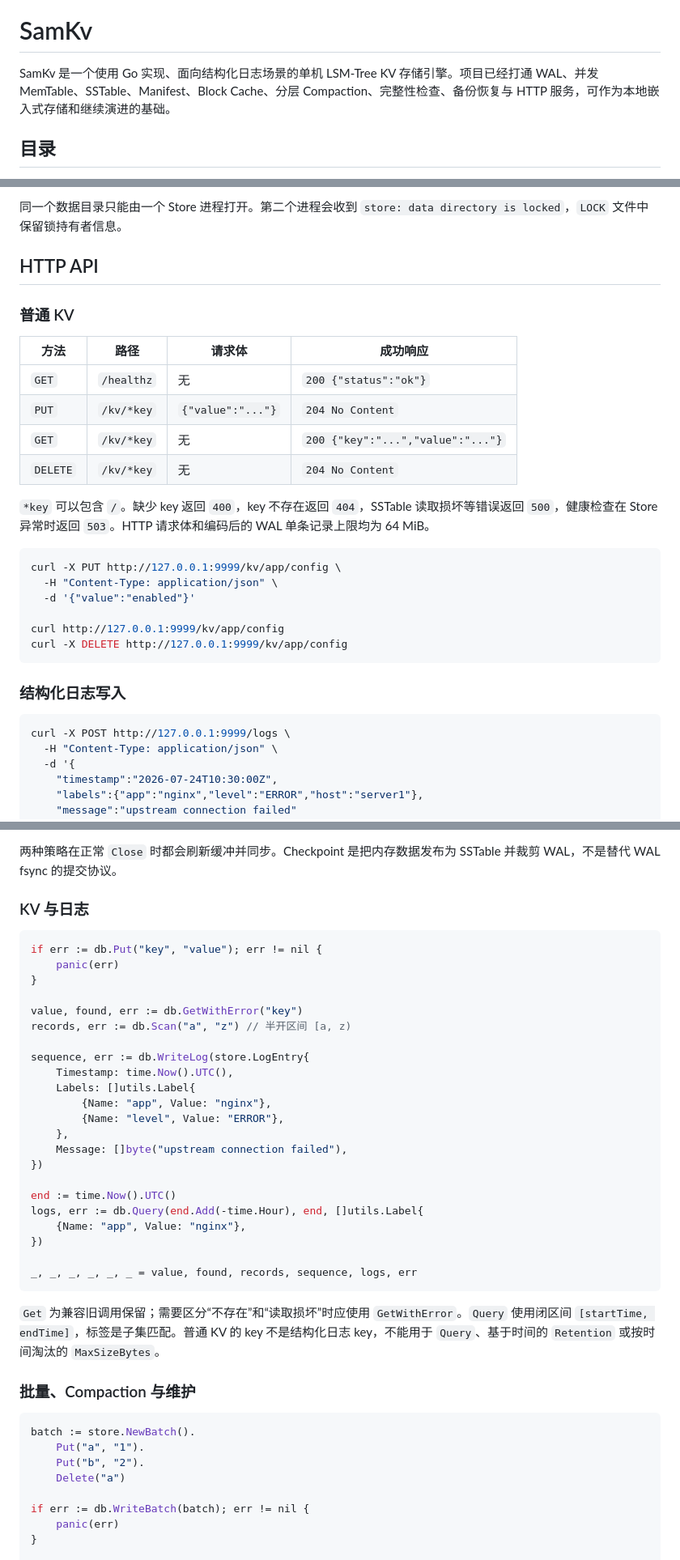
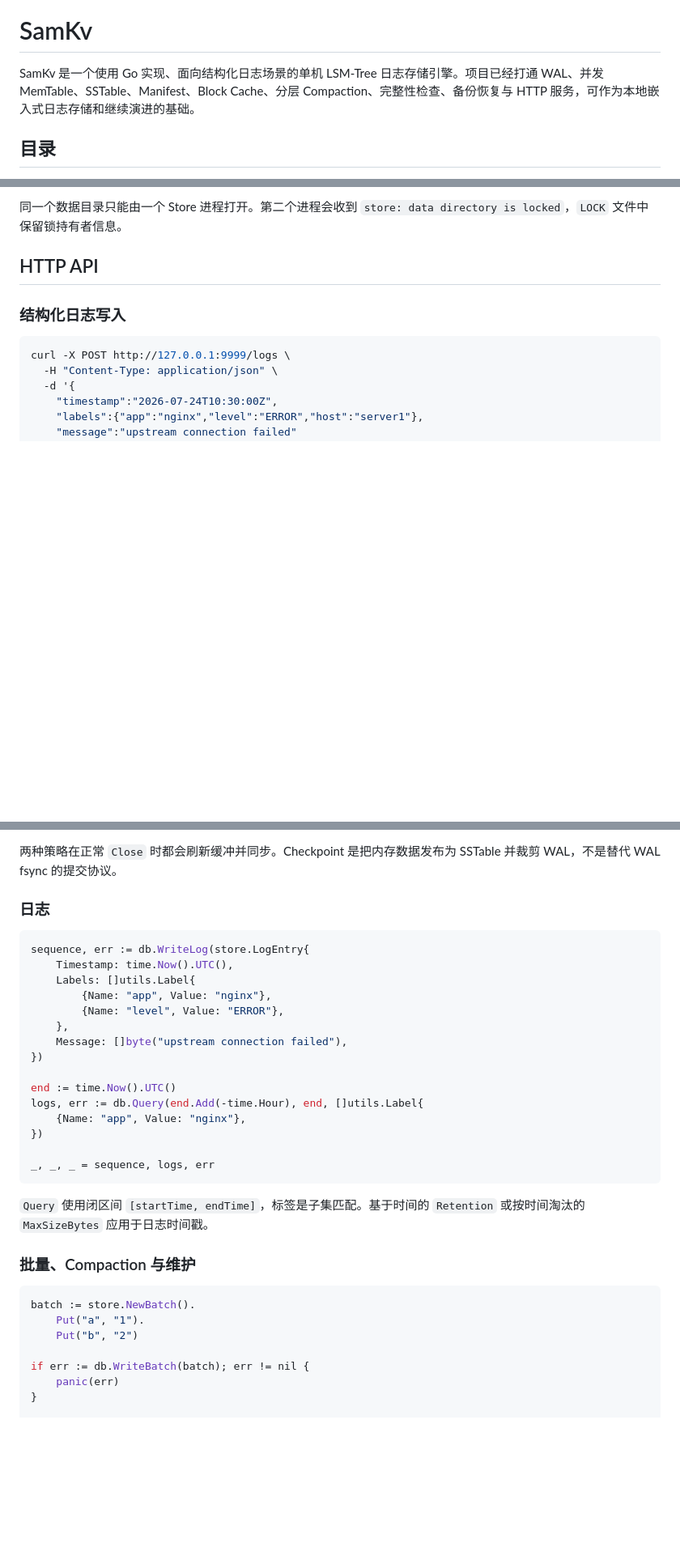
Before and after one commit to 23jdd/SamKv, a Markdown page: README.md, 3 parts joined by grey strips. Shown at 81% size. GitHub-like rendering; blank space fills up the shorter version.

Commit message:
docs: update README for logs-only - remove KV API, KV routes, KV benchmarks and tombstone references

````diff
--- a/README.md
+++ b/README.md
@@ -4,7 +4,7 @@
 
 # SamKv
 
-SamKv 是一个使用 Go 实现、面向结构化日志场景的单机 LSM-Tree KV 存储引擎。项目已经打通 WAL、并发 MemTable、SSTable、Manifest、Block Cache、分层 Compaction、完整性检查、备份恢复与 HTTP 服务，可作为本地嵌入式存储和继续演进的基础。
+SamKv 是一个使用 Go 实现、面向结构化日志场景的单机 LSM-Tree 日志存储引擎。项目已经打通 WAL、并发 MemTable、SSTable、Manifest、Block Cache、分层 Compaction、完整性检查、备份恢复与 HTTP 服务，可作为本地嵌入式日志存储和继续演进的基础。
 
 ## 目录
 
@@ -62,26 +62,6 @@ WAL -> Active MemTable -> Immutable MemTable -> L0 SSTable
 同一个数据目录只能由一个 Store 进程打开。第二个进程会收到 `store: data directory is locked`，`LOCK` 文件中保留锁持有者信息。
 
 ## HTTP API
-
-### 普通 KV
-
-| 方法 | 路径 | 请求体 | 成功响应 |
-| --- | --- | --- | --- |
-| `GET` | `/healthz` | 无 | `200 {"status":"ok"}` |
-| `PUT` | `/kv/*key` | `{"value":"..."}` | `204 No Content` |
-| `GET` | `/kv/*key` | 无 | `200 {"key":"...","value":"..."}` |
-| `DELETE` | `/kv/*key` | 无 | `204 No Content` |
-
-`*key` 可以包含 `/`。缺少 key 返回 `400`，key 不存在返回 `404`，SSTable 读取损坏等错误返回 `500`，健康检查在 Store 异常时返回 `503`。HTTP 请求体和编码后的 WAL 单条记录上限均为 64 MiB。
-
-```bash
-curl -X PUT http://127.0.0.1:9999/kv/app/config \
-  -H "Content-Type: application/json" \
-  -d '{"value":"enabled"}'
-
-curl http://127.0.0.1:9999/kv/app/config
-curl -X DELETE http://127.0.0.1:9999/kv/app/config
-```
 
 ### 结构化日志写入
 
@@ -229,16 +204,9 @@ WAL 有两种明确策略：
 
 两种策略在正常 `Close` 时都会刷新缓冲并同步。Checkpoint 是把内存数据发布为 SSTable 并裁剪 WAL，不是替代 WAL fsync 的提交协议。
 
-### KV 与日志
+### 日志
 
 ```go
-if err := db.Put("key", "value"); err != nil {
-    panic(err)
-}
-
-value, found, err := db.GetWithError("key")
-records, err := db.Scan("a", "z") // 半开区间 [a, z)
-
 sequence, err := db.WriteLog(store.LogEntry{
     Timestamp: time.Now().UTC(),
     Labels: []utils.Label{
@@ -253,18 +221,17 @@ logs, err := db.Query(end.Add(-time.Hour), end, []utils.Label{
     {Name: "app", Value: "nginx"},
 })
 
-_, _, _, _, _, _ = value, found, records, sequence, logs, err
+_, _, _ = sequence, logs, err
 ```
 
-`Get` 为兼容旧调用保留；需要区分“不存在”和“读取损坏”时应使用 `GetWithError`。`Query` 使用闭区间 `[startTime, endTime]`，标签是子集匹配。普通 KV 的 key 不是结构化日志 key，不能用于 `Query`、基于时间的 `Retention` 或按时间淘汰的 `MaxSizeBytes`。
+`Query` 使用闭区间 `[startTime, endTime]`，标签是子集匹配。基于时间的 `Retention` 或按时间淘汰的 `MaxSizeBytes` 应用于日志时间戳。
 
 ### 批量、Compaction 与维护
 
 ```go
 batch := store.NewBatch().
     Put("a", "1").
-    Put("b", "2").
-    Delete("a")
+    Put("b", "2")
 
 if err := db.WriteBatch(batch); err != nil {
     panic(err)
````
Also changed, not shown: other parts of README.md (+11 -32 lines).
